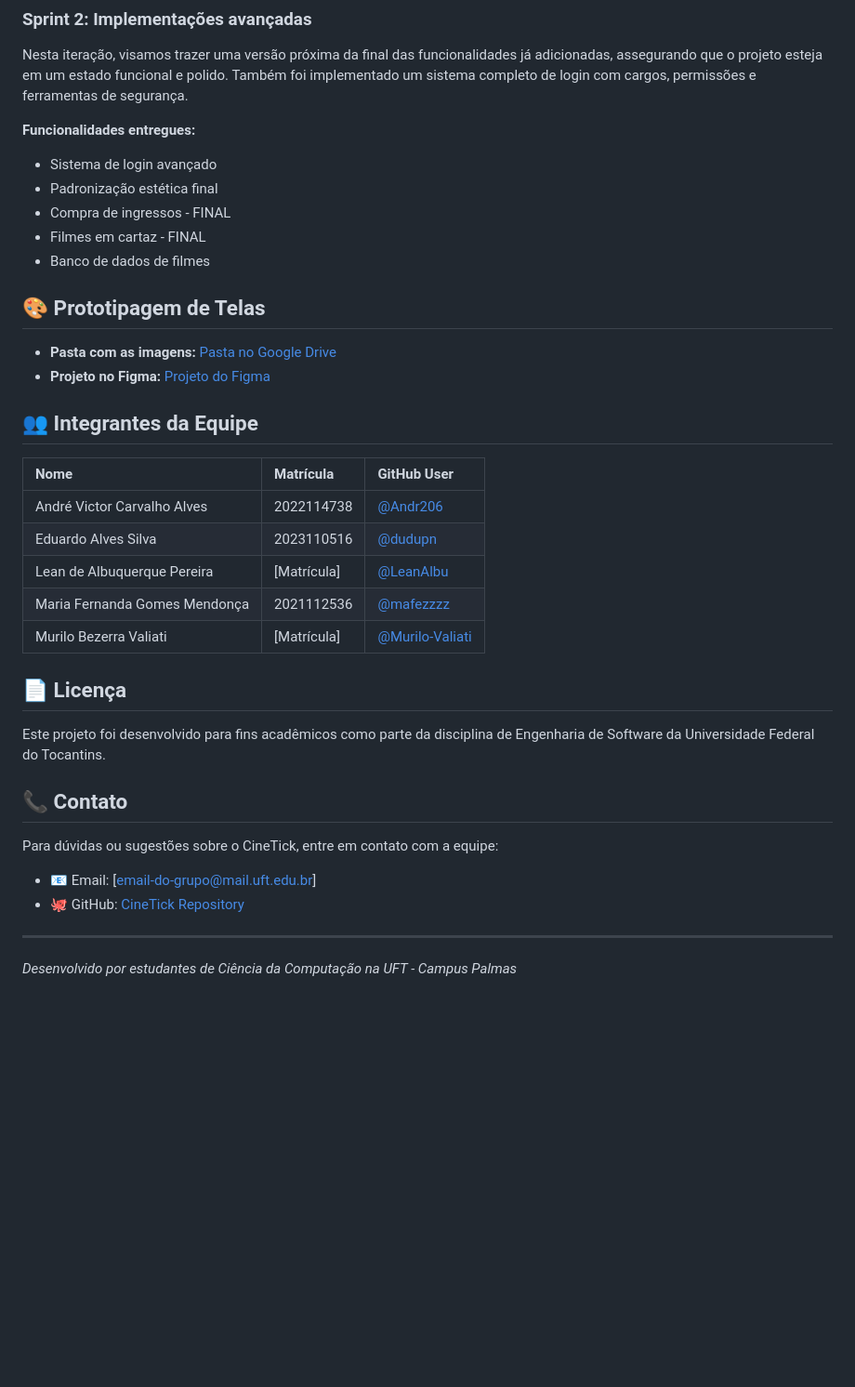
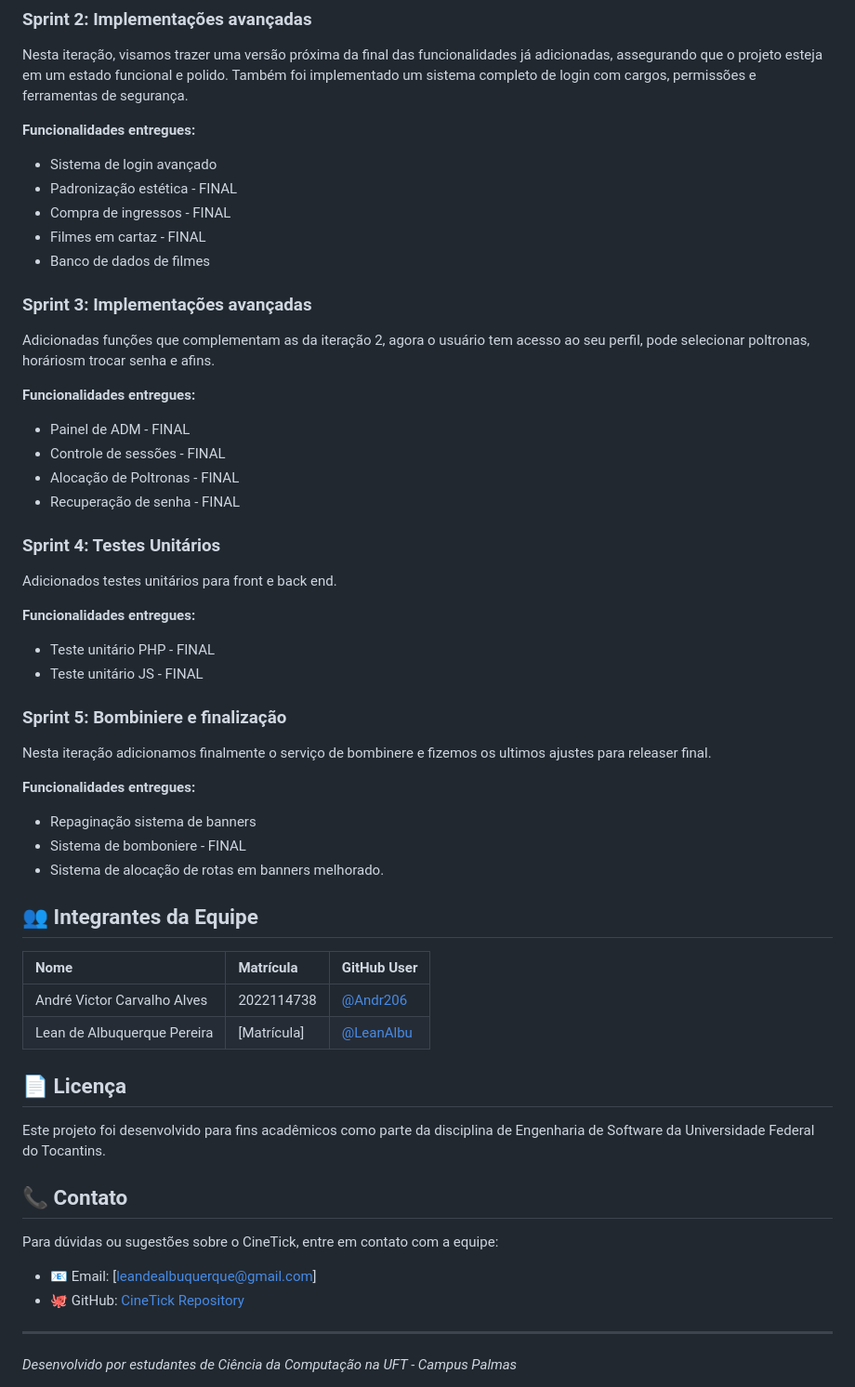
Before and after one commit to LeanAlbu/Cinetick, a Markdown page: README.md, the part around the change. Shown at 93% size. Rendered like a GitHub page; blank space fills up the shorter version.

Commit message:
Atualiza README com novas funcionalidades e contatos
Atualizadas as funcionalidades entregues e informações de contato. Adicionados detalhes sobre as sprints e testes unitários.

```diff
--- a/README.md
+++ b/README.md
@@ -72,25 +72,46 @@ Nesta iteração, visamos trazer uma versão próxima da final das funcionalidad
 
 **Funcionalidades entregues:**
 * Sistema de login avançado
-* Padronização estética final
+* Padronização estética - FINAL
 * Compra de ingressos - FINAL
 * Filmes em cartaz - FINAL
 * Banco de dados de filmes
 
-## 🎨 Prototipagem de Telas
+### Sprint 3: Implementações avançadas
 
-* **Pasta com as imagens:** [Pasta no Google Drive](https://drive.google.com/drive/folders/1QUQp6o_sqK3ZljZPdDeQPoNkRcLKIEXP?usp=sharing)
-* **Projeto no Figma:** [Projeto do Figma](https://www.figma.com/design/AJ6SrO6CvY9dV4dTysk0dP/CineTick?m=auto&t=Z47WNdKymiDz6cau-1)
+Adicionadas funções que complementam as da iteração 2, agora o usuário tem acesso ao seu perfil, pode selecionar poltronas, horáriosm trocar senha e afins.
+
+**Funcionalidades entregues:**
+* Painel de ADM - FINAL
+* Controle de sessões - FINAL
+* Alocação de Poltronas - FINAL
+* Recuperação de senha - FINAL
+
+### Sprint 4: Testes Unitários
+
+Adicionados testes unitários para front e back end.
+
+**Funcionalidades entregues:**
+* Teste unitário PHP - FINAL
+* Teste unitário JS - FINAL
+
+
+### Sprint 5: Bombiniere e finalização
+
+Nesta iteração adicionamos finalmente o serviço de bombinere e fizemos os ultimos ajustes para releaser final.
+
+**Funcionalidades entregues:**
+* Repaginação sistema de banners
+* Sistema de bomboniere - FINAL
+* Sistema de alocação de rotas em banners melhorado.
+
 
 ## 👥 Integrantes da Equipe
 
 | Nome | Matrícula | GitHub User |
 | :--- | :--- | :--- |
 | André Victor Carvalho Alves | 2022114738 | [@Andr206](https://github.com/Andr206) |
-| Eduardo Alves Silva | 2023110516 | [@dudupn](https://github.com/dudupn) |
 | Lean de Albuquerque Pereira | [Matrícula] | [@LeanAlbu](https://github.com/LeanAlbu) |
-| Maria Fernanda Gomes Mendonça | 2021112536 | [@mafezzzz](https://github.com/mafezzzz) |
-| Murilo Bezerra Valiati | [Matrícula] | [@Murilo-Valiati](https://github.com/Murilo-Valiati)|
 
 ## 📄 Licença
 
@@ -100,7 +121,7 @@ Este projeto foi desenvolvido para fins acadêmicos como parte da disciplina de
 
 Para dúvidas ou sugestões sobre o CineTick, entre em contato com a equipe:
 
-* 📧 Email: [email-do-grupo@mail.uft.edu.br]
+* 📧 Email: [leandealbuquerque@gmail.com]
 * 🐙 GitHub: [CineTick Repository](https://github.com/LeanAlbu/CineTick)
 
 ---
```
